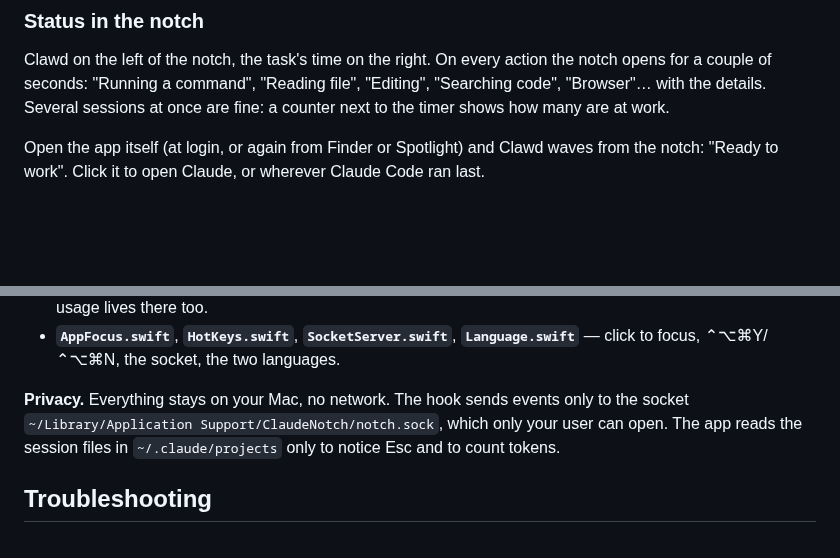
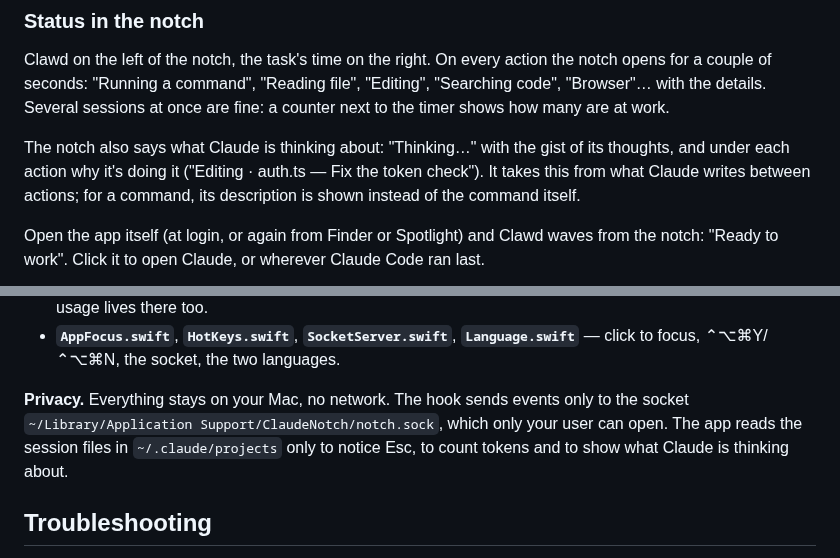
Before and after one commit to CraftStick/ClaudeNotch, a Markdown page: README.md, 2 parts joined by grey strips. Rendered like a GitHub page; blank space fills up the shorter version.

```diff
--- a/README.md
+++ b/README.md
@@ -72,6 +72,8 @@ cd ClaudeNotch && ./uninstall.sh
 
 Clawd on the left of the notch, the task's time on the right. On every action the notch opens for a couple of seconds: "Running a command", "Reading file", "Editing", "Searching code", "Browser"… with the details. Several sessions at once are fine: a counter next to the timer shows how many are at work.
 
+The notch also says what Claude is thinking about: "Thinking…" with the gist of its thoughts, and under each action why it's doing it ("Editing · auth.ts — Fix the token check"). It takes this from what Claude writes between actions; for a command, its description is shown instead of the command itself.
+
 Open the app itself (at login, or again from Finder or Spotlight) and Clawd waves from the notch: "Ready to work". Click it to open Claude, or wherever Claude Code ran last.
 
 <p align="center"><img src="docs/greeting.png" width="560" alt="The notch says Ready to work"></p>
@@ -123,7 +125,7 @@ Claude Code ──hook (JSON on stdin)──▶ claude-notch-hook ──Unix soc
 - **`TranscriptWatcher.swift`** — watches the session file: Claude Code sends no hook on Esc, and token usage lives there too.
 - **`AppFocus.swift`**, **`HotKeys.swift`**, **`SocketServer.swift`**, **`Language.swift`** — click to focus, ⌃⌥⌘Y/⌃⌥⌘N, the socket, the two languages.
 
-**Privacy.** Everything stays on your Mac, no network. The hook sends events only to the socket `~/Library/Application Support/ClaudeNotch/notch.sock`, which only your user can open. The app reads the session files in `~/.claude/projects` only to notice Esc and to count tokens.
+**Privacy.** Everything stays on your Mac, no network. The hook sends events only to the socket `~/Library/Application Support/ClaudeNotch/notch.sock`, which only your user can open. The app reads the session files in `~/.claude/projects` only to notice Esc, to count tokens and to show what Claude is thinking about.
 
 ## Troubleshooting
 
```
Also changed, not shown: README.ru.md (+3 -1 lines), docs/notch.gif, docs/ru/notch.gif, 4 other files.
